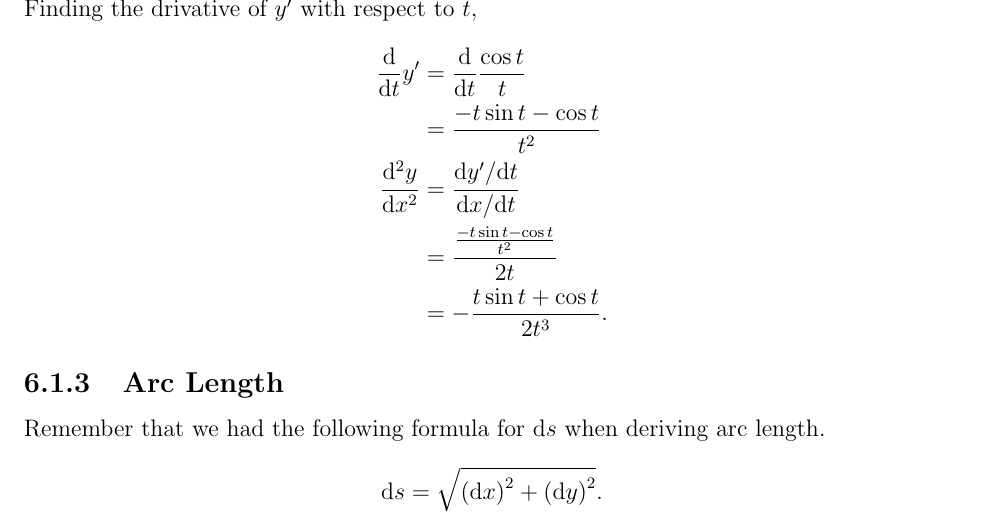
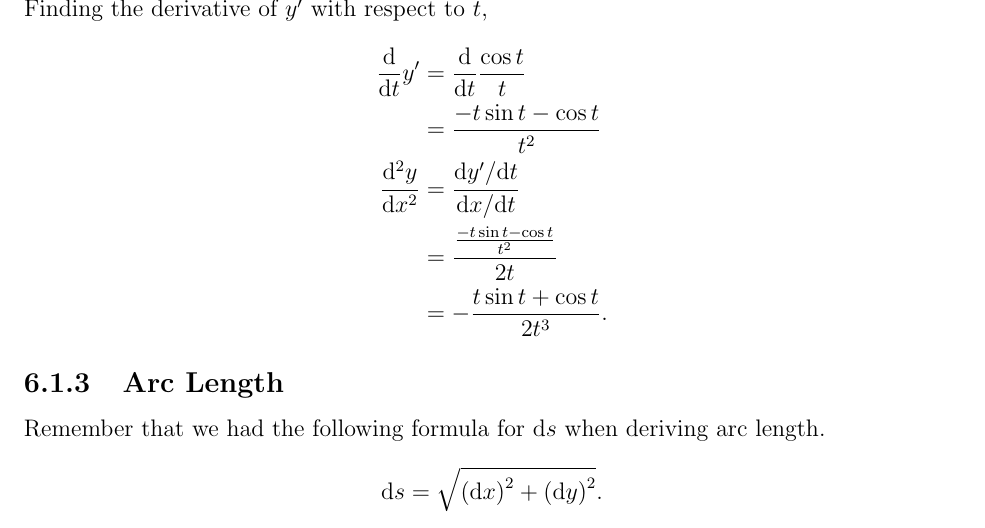
Before and after one commit to wmboyles/Math-Summaries, a LaTeX thesis (calc/main.tex, which reads calc/parametric_vector_polar/parametric_vector.tex): part of page 98 of 106, cut so that both start at the same text. Compiled offline with pdfLaTeX.

Commit message:
Fix spelling mistake

```diff
--- a/calc/parametric_vector_polar/parametric_vector.tex
+++ b/calc/parametric_vector_polar/parametric_vector.tex
@@ -64,7 +64,7 @@ Differentiating both $x$ and $y$ with respect to $t$,
 	y^\prime(t) &= 2\cos{t} \\
 	\dd{y}{x} &= \frac{2\cos{t}}{2t} = \frac{\cos{t}}{t}.
 \end{align*}
-Finding the drivative of $y^\prime$ with respect to $t$,
+Finding the derivative of $y^\prime$ with respect to $t$,
 \begin{align*}
 	\dd{}{t}y^\prime &= \dd{}{t}\frac{\cos{t}}{t} \\
 	&= \frac{-t\sin{t}-\cos{t}}{t^2} \\
```
